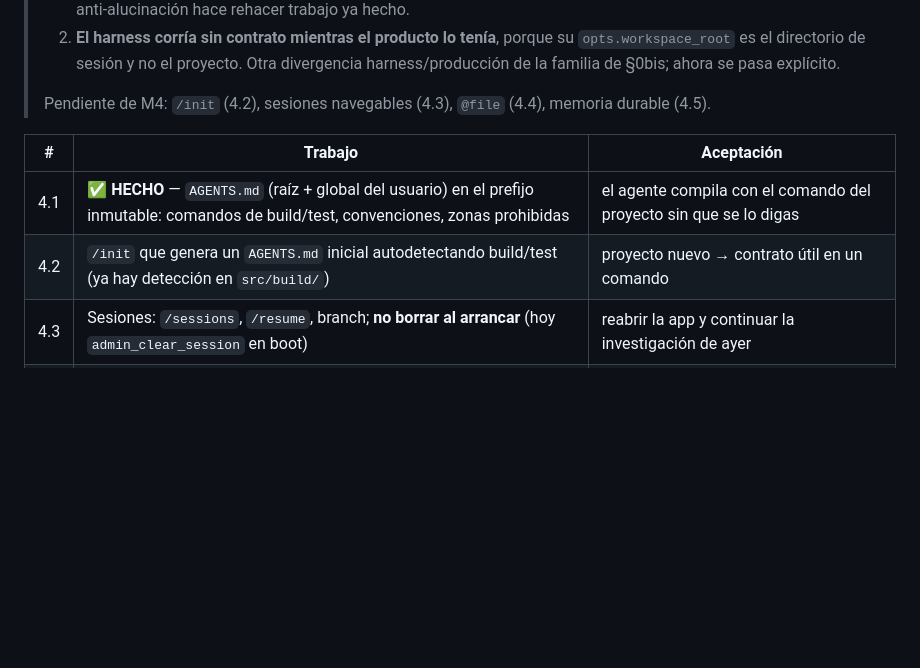
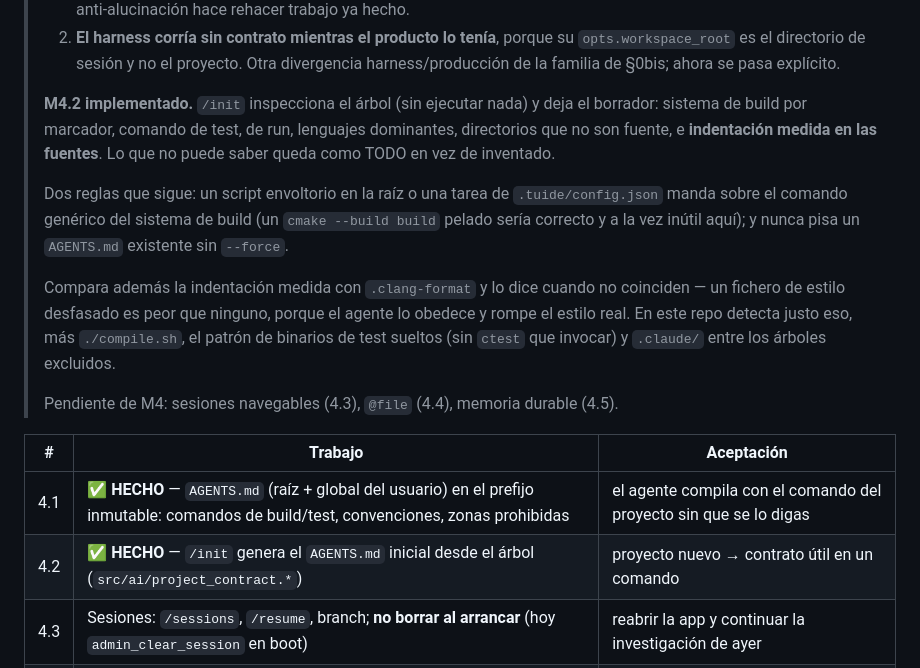
Before and after one commit to LorenzoAdr/TIDE, a Markdown page: docs/plans/ai-harness-v2-plan.md, the part around the change. GitHub-like rendering; blank space fills up the shorter version.

Commit message:
Record M4.2 as done
Co-Authored-By: Claude Opus 5 <noreply@anthropic.com>
Claude-Session: https://claude.ai/code/session_01AznwYtQoob1BwW7wbEcpJT

```diff
--- a/docs/plans/ai-harness-v2-plan.md
+++ b/docs/plans/ai-harness-v2-plan.md
@@ -386,13 +386,28 @@ antes de seguir.
 >    divergencia harness/producción de la familia de §0bis; ahora se pasa
 >    explícito.
 >
-> Pendiente de M4: `/init` (4.2), sesiones navegables (4.3), `@file` (4.4),
-> memoria durable (4.5).
+> **M4.2 implementado.** `/init` inspecciona el árbol (sin ejecutar nada) y deja
+> el borrador: sistema de build por marcador, comando de test, de run, lenguajes
+> dominantes, directorios que no son fuente, e **indentación medida en las
+> fuentes**. Lo que no puede saber queda como TODO en vez de inventado.
+>
+> Dos reglas que sigue: un script envoltorio en la raíz o una tarea de
+> `.tuide/config.json` manda sobre el comando genérico del sistema de build (un
+> `cmake --build build` pelado sería correcto y a la vez inútil aquí); y nunca
+> pisa un `AGENTS.md` existente sin `--force`.
+>
+> Compara además la indentación medida con `.clang-format` y lo dice cuando no
+> coinciden — un fichero de estilo desfasado es peor que ninguno, porque el
+> agente lo obedece y rompe el estilo real. En este repo detecta justo eso, más
+> `./compile.sh`, el patrón de binarios de test sueltos (sin `ctest` que
+> invocar) y `.claude/` entre los árboles excluidos.
+>
+> Pendiente de M4: sesiones navegables (4.3), `@file` (4.4), memoria durable (4.5).
 
 | # | Trabajo | Aceptación |
 |---|---|---|
 | 4.1 | ✅ **HECHO** — `AGENTS.md` (raíz + global del usuario) en el prefijo inmutable: comandos de build/test, convenciones, zonas prohibidas | el agente compila con el comando del proyecto sin que se lo digas |
-| 4.2 | `/init` que genera un `AGENTS.md` inicial autodetectando build/test (ya hay detección en `src/build/`) | proyecto nuevo → contrato útil en un comando |
+| 4.2 | ✅ **HECHO** — `/init` genera el `AGENTS.md` inicial desde el árbol (`src/ai/project_contract.*`) | proyecto nuevo → contrato útil en un comando |
 | 4.3 | Sesiones: `/sessions`, `/resume`, branch; **no borrar al arrancar** (hoy `admin_clear_session` en boot) | reabrir la app y continuar la investigación de ayer |
 | 4.4 | `@file` / `@símbolo` en el input (ya existen fuzzy matcher e índice de símbolos) | adjuntar contexto sin describirlo en prosa |
 | 4.5 | Memoria durable `.tuide/ai/memory.md` + tool `remember` | "usa siempre `tools/compile.sh`" persiste entre sesiones |
```
